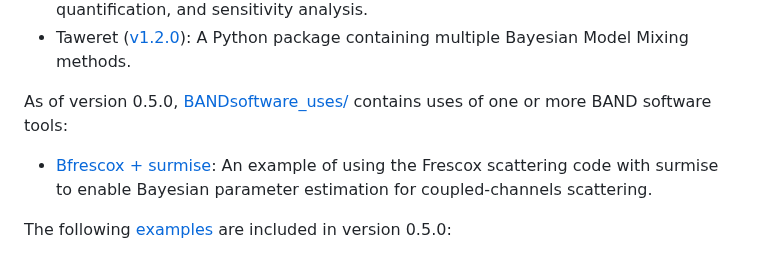
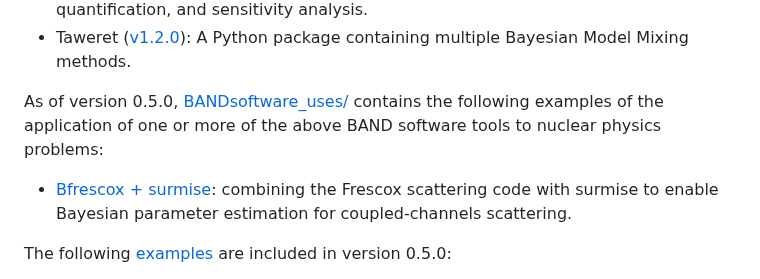
Before and after one commit to bandframework/bandframework, a Markdown page: README.md, the part around the change. Drawn GitHub-style.

Commit message:
Aligned main README with README in BANDsoftware_uses

```diff
--- a/README.md
+++ b/README.md
@@ -48,8 +48,8 @@ As of version 0.5.0, the following tools are included:
 - Taweret ([v1.2.0](https://github.com/bandframework/Taweret/releases/tag/v1.2.0 )): A Python package containing multiple Bayesian Model Mixing methods.
 
 
-As of version 0.5.0, [BANDsoftware_uses/](/BANDsoftware_uses/) contains uses of one or more BAND software tools:
-- [Bfrescox + surmise](/BANDsoftware_uses/BFRESCOX): An example of using the Frescox scattering code with surmise to enable Bayesian parameter estimation for coupled-channels scattering.
+As of version 0.5.0, [BANDsoftware_uses/](/BANDsoftware_uses/) contains the following examples of the application of one or more of the above BAND software tools to nuclear physics problems:
+- [Bfrescox + surmise](/BANDsoftware_uses/BFRESCOX): combining the Frescox scattering code with surmise to enable Bayesian parameter estimation for coupled-channels scattering.
 
 The following [examples](/examples/) are included in version 0.5.0:
 - BMEX ([v0.1.4](https://github.com/massexplorer/bmex-masses/releases/tag/v0.1.4 )): A web application for exploring quantified theoretical model predictions of nuclear masses and related quantities.
```
